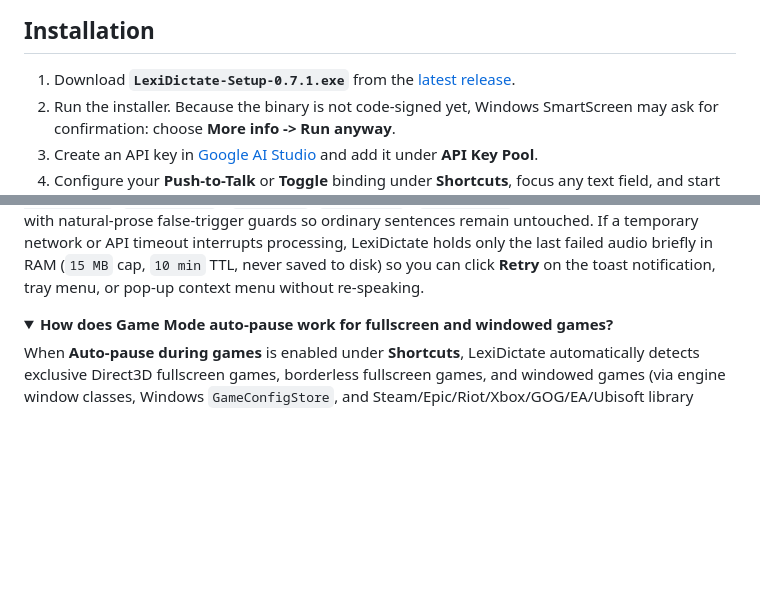
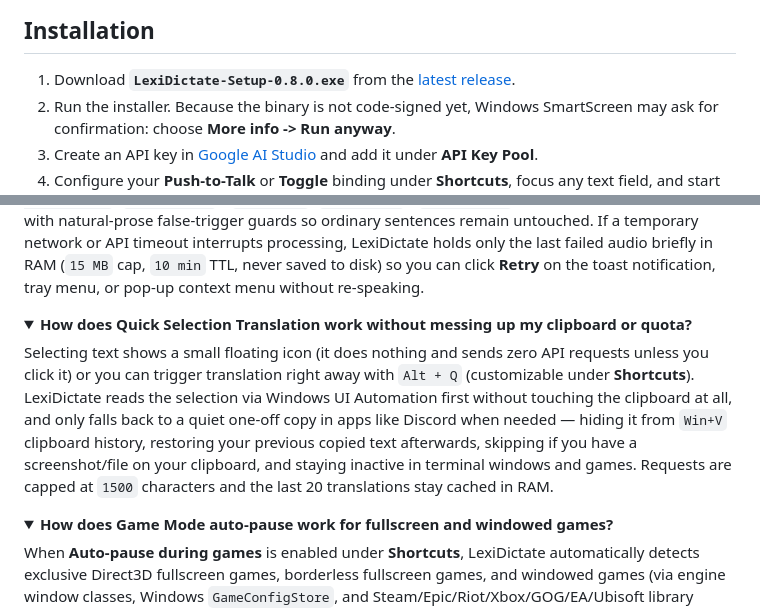
Before and after one commit to lexi-apps/lexi-dictate, a Markdown page: README.md, 2 parts joined by grey strips. Rendered like a GitHub page; folded sections open; blank space fills up the shorter version.

```diff
--- a/README.md
+++ b/README.md
@@ -73,7 +74,7 @@ Audio and keys move directly between your machine and Google AI Studio using you
 
 ## Installation
 
-1. Download **`LexiDictate-Setup-0.7.1.exe`** from the [latest release](https://github.com/lexi-apps/lexi-dictate/releases/latest).
+1. Download **`LexiDictate-Setup-0.8.0.exe`** from the [latest release](https://github.com/lexi-apps/lexi-dictate/releases/latest).
 2. Run the installer. Because the binary is not code-signed yet, Windows SmartScreen may ask for confirmation: choose **More info -> Run anyway**.
 3. Create an API key in [Google AI Studio](https://aistudio.google.com/apikey) and add it under **API Key Pool**.
 4. Configure your **Push-to-Talk** or **Toggle** binding under **Shortcuts**, focus any text field, and start speaking.
@@ -98,6 +99,12 @@ Using your own API key keeps latency low and avoids any third-party relay or acc
 <summary><b>How do voice dictation commands and Retry recovery work?</b></summary>
 
 When **Voice dictation commands** is enabled under **General**, spoken formatting and editing commands (`new line` / `yeni satır`, `new paragraph` / `yeni paragraf`, `undo dictation` / `son dikteyi sil`, `press enter` / `enter bas`, `select all` / `hepsini seç`) are executed automatically with natural-prose false-trigger guards so ordinary sentences remain untouched. If a temporary network or API timeout interrupts processing, LexiDictate holds only the last failed audio briefly in RAM (`15 MB` cap, `10 min` TTL, never saved to disk) so you can click **Retry** on the toast notification, tray menu, or pop-up context menu without re-speaking.
+</details>
+
+<details>
+<summary><b>How does Quick Selection Translation work without messing up my clipboard or quota?</b></summary>
+
+Selecting text shows a small floating icon (it does nothing and sends zero API requests unless you click it) or you can trigger translation right away with `Alt + Q` (customizable under **Shortcuts**). LexiDictate reads the selection via Windows UI Automation first without touching the clipboard at all, and only falls back to a quiet one-off copy in apps like Discord when needed — hiding it from `Win+V` clipboard history, restoring your previous copied text afterwards, skipping if you have a screenshot/file on your clipboard, and staying inactive in terminal windows and games. Requests are capped at `1500` characters and the last 20 translations stay cached in RAM.
 </details>
 
 <details>
```
Also changed, not shown: other parts of README.md (+4 -3 lines), assets/screenshots/about.png, assets/screenshots/api-pool.png, assets/screenshots/general.png, assets/screenshots/popup-states.png, assets/screenshots/shortcuts.png.
